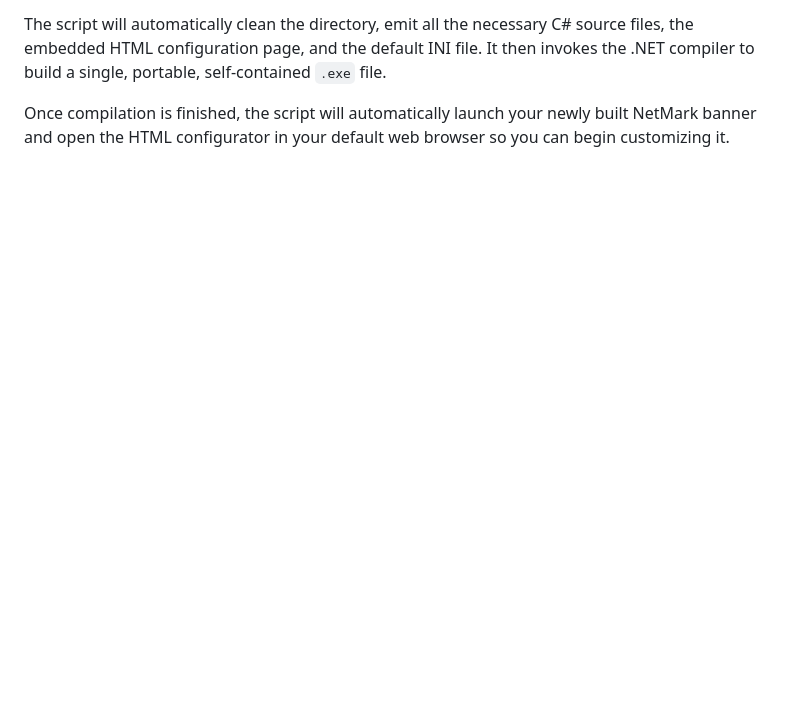
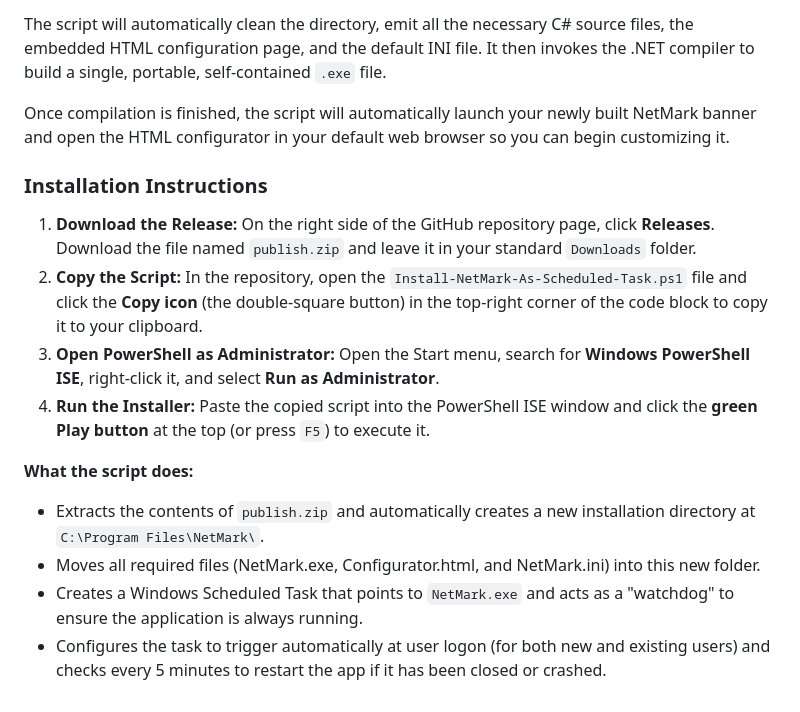
Before and after one commit to schrebra/NetMark, a Markdown page: README.md, the part around the change. Drawn GitHub-style; blank space fills up the shorter version.

Commit message:
Enhance README with installation and script details
Added detailed installation instructions and script functionality overview.

```diff
--- a/README.md
+++ b/README.md
@@ -51,3 +51,16 @@ To build the executable, you only need:
 The script will automatically clean the directory, emit all the necessary C# source files, the embedded HTML configuration page, and the default INI file. It then invokes the .NET compiler to build a single, portable, self-contained `.exe` file.
 
 Once compilation is finished, the script will automatically launch your newly built NetMark banner and open the HTML configurator in your default web browser so you can begin customizing it.
+
+### Installation Instructions
+
+1. **Download the Release:** On the right side of the GitHub repository page, click **Releases**. Download the file named `publish.zip` and leave it in your standard `Downloads` folder.
+2. **Copy the Script:** In the repository, open the `Install-NetMark-As-Scheduled-Task.ps1` file and click the **Copy icon** (the double-square button) in the top-right corner of the code block to copy it to your clipboard.
+3. **Open PowerShell as Administrator:** Open the Start menu, search for **Windows PowerShell ISE**, right-click it, and select **Run as Administrator**.
+4. **Run the Installer:** Paste the copied script into the PowerShell ISE window and click the **green Play button** at the top (or press `F5`) to execute it.
+
+**What the script does:**
+* Extracts the contents of `publish.zip` and automatically creates a new installation directory at `C:\Program Files\NetMark\`.
+* Moves all required files (NetMark.exe, Configurator.html, and NetMark.ini) into this new folder.
+* Creates a Windows Scheduled Task that points to `NetMark.exe` and acts as a "watchdog" to ensure the application is always running.
+* Configures the task to trigger automatically at user logon (for both new and existing users) and checks every 5 minutes to restart the app if it has been closed or crashed.
```
